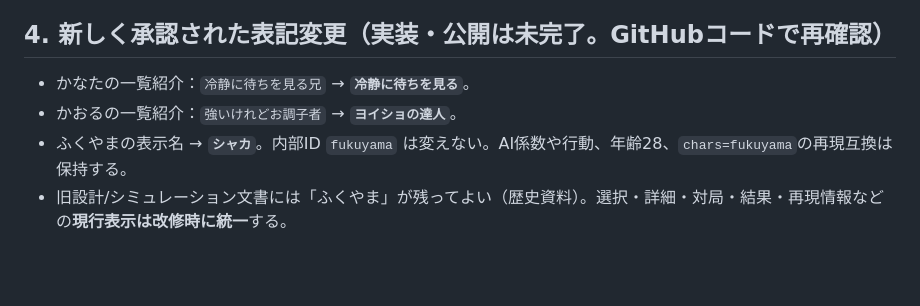
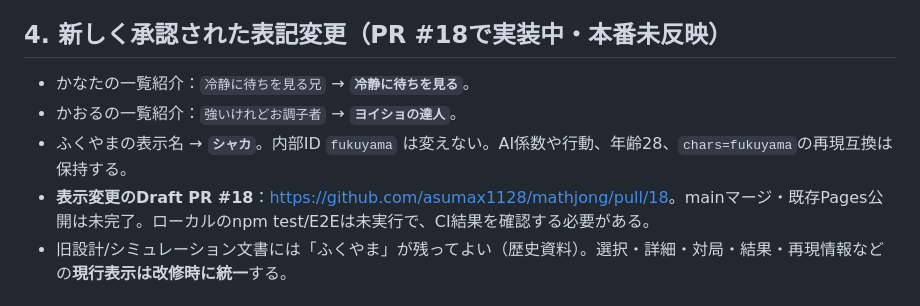
Before and after one commit to asumax1128/mathjong, a Markdown page: docs/HANDOFF.md, the part around the change. Rendered like a GitHub page; blank space fills up the shorter version.

```diff
--- a/docs/HANDOFF.md
+++ b/docs/HANDOFF.md
@@ -37,11 +37,12 @@
 - **実機はオーナーが公開サイトをiPhone Safariで直接操作し30/30合格**。自動Chromiumエミュレーションと混同しない。
 - 各試行の実機機種/OS/seedが提供されていない部分は推測しない。
 
-## 4. 新しく承認された表記変更（実装・公開は未完了。GitHubコードで再確認）
+## 4. 新しく承認された表記変更（PR #18で実装中・本番未反映）
 
 - かなたの一覧紹介：`冷静に待ちを見る兄` → **`冷静に待ちを見る`**。
 - かおるの一覧紹介：`強いけれどお調子者` → **`ヨイショの達人`**。
 - ふくやまの表示名 → **`シャカ`**。内部ID `fukuyama` は変えない。AI係数や行動、年齢28、`chars=fukuyama`の再現互換は保持する。
+- **表示変更のDraft PR #18**：<https://github.com/asumax1128/mathjong/pull/18>。mainマージ・既存Pages公開は未完了。ローカルのnpm test/E2Eは未実行で、CI結果を確認する必要がある。
 - 旧設計/シミュレーション文書には「ふくやま」が残ってよい（歴史資料）。選択・詳細・対局・結果・再現情報などの**現行表示は改修時に統一**する。
 
 ## 5. オーナー決定の開発優先順位
```
Also changed, not shown: docs/DECISIONS.md (+2 -0 lines), docs/ROADMAP.md (+1 -1 lines).
